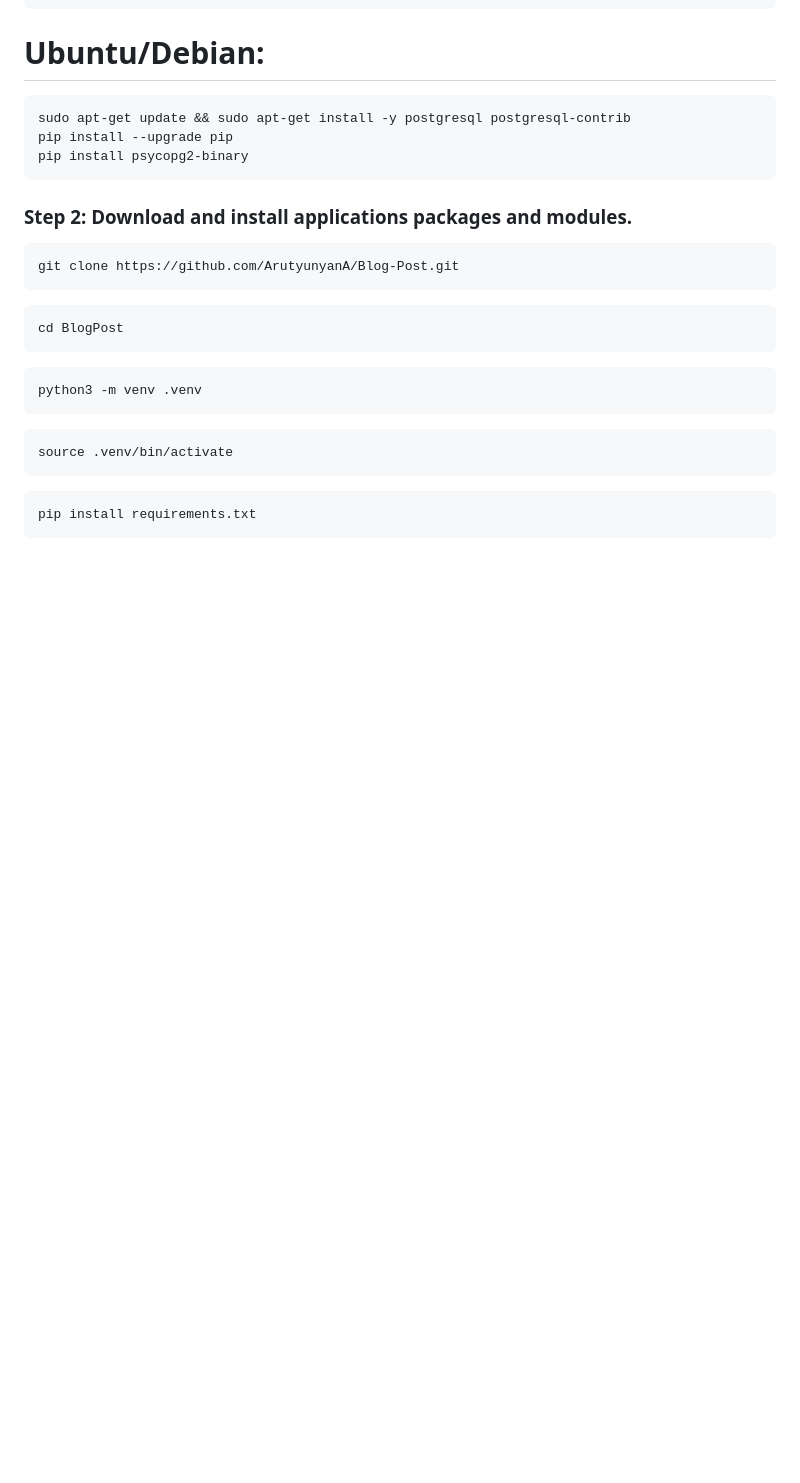
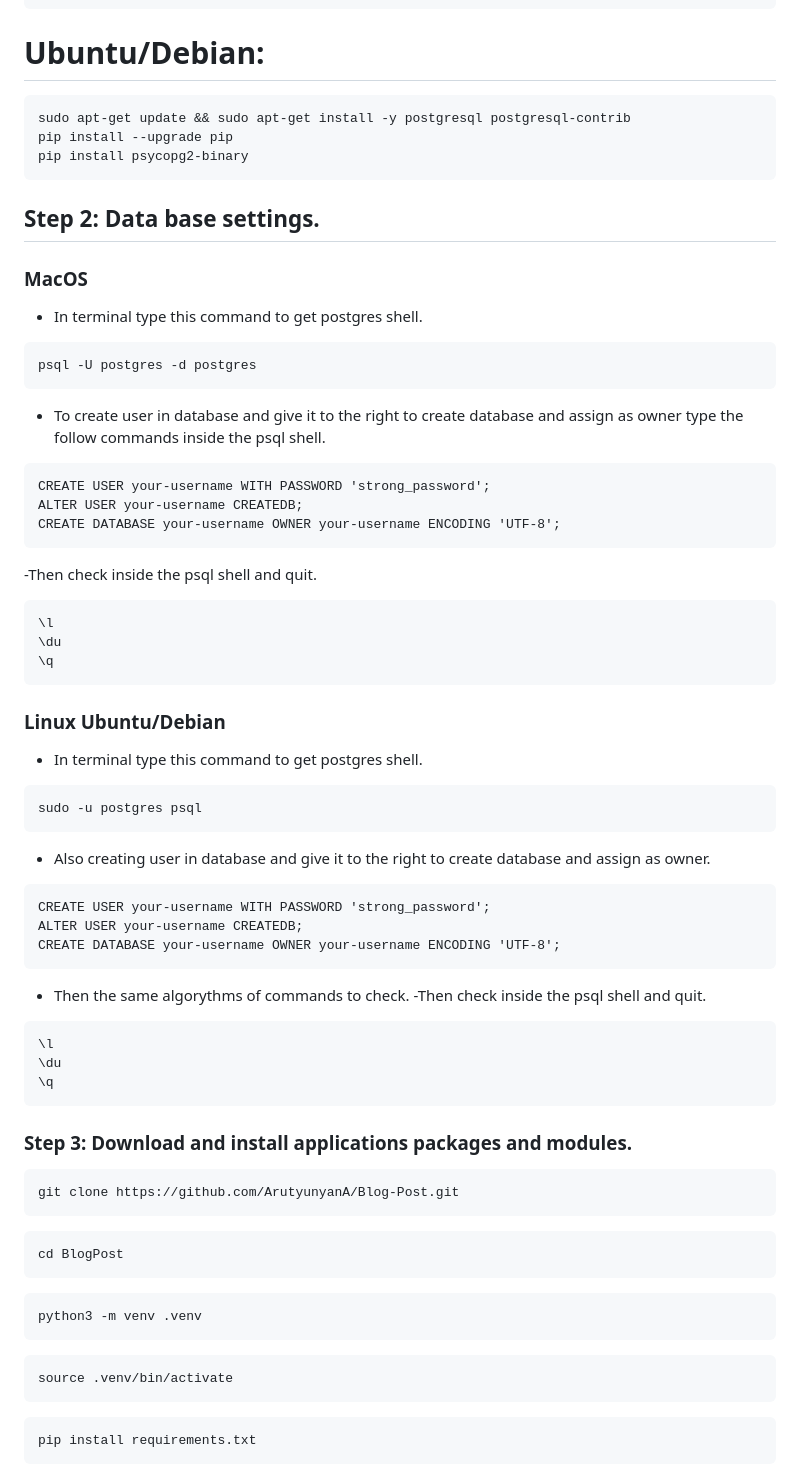
Before and after one commit to ArutyunyanA/Django-Blog, a Markdown page: README.md, the part around one of its changes. GitHub-like rendering; blank space fills up the shorter version.

````diff
--- a/README.md
+++ b/README.md
@@ -74,7 +73,44 @@ pip install --upgrade pip
 pip install psycopg2-binary
 ```
 
-### Step 2: Download and install applications packages and modules.
+## Step 2: Data base settings.
+### MacOS
+- In terminal type this command to get postgres shell.
+```bash
+psql -U postgres -d postgres
+```
+- To create user in database and give it to the right to create database and assign as owner type the follow commands inside the psql shell.
+```psql
+CREATE USER your-username WITH PASSWORD 'strong_password';
+ALTER USER your-username CREATEDB;
+CREATE DATABASE your-username OWNER your-username ENCODING 'UTF-8';
+```
+-Then check inside the psql shell and quit.
+```psql
+\l
+\du
+\q
+```
+### Linux Ubuntu/Debian
+- In terminal type this command to get postgres shell.
+```bash
+sudo -u postgres psql
+```
+- Also creating user in database and give it to the right to create database and assign as owner.
+```psql
+CREATE USER your-username WITH PASSWORD 'strong_password';
+ALTER USER your-username CREATEDB;
+CREATE DATABASE your-username OWNER your-username ENCODING 'UTF-8';
+```
+- Then the same algorythms of commands to check.
+-Then check inside the psql shell and quit.
+```psql
+\l
+\du
+\q
+```
+
+### Step 3: Download and install applications packages and modules.
 
 ``` bash
 git clone https://github.com/ArutyunyanA/Blog-Post.git
````
Also changed, not shown: other parts of README.md (+4 -16 lines).
